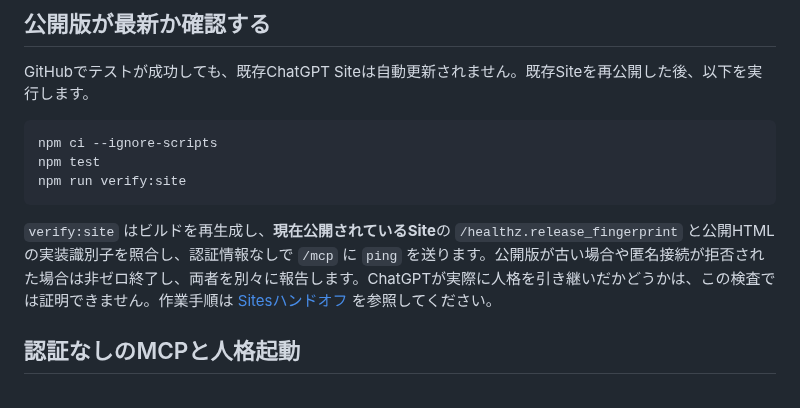
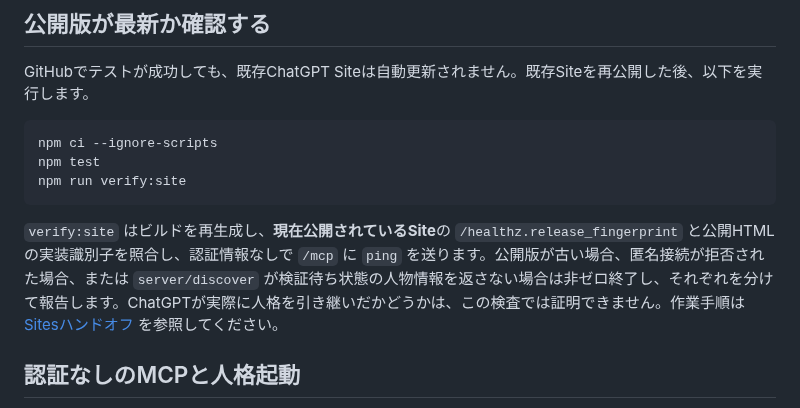
Before and after one commit to Unjuno/wikidata-random-persona-mcp, a Markdown page: README.ja.md, the part around the change. Drawn GitHub-style.

Commit message:
docs: require verified connection-time persona handoff in release gate

````diff
--- a/README.ja.md
+++ b/README.ja.md
@@ -22,7 +22,7 @@ npm test
 npm run verify:site
 ```
 
-`verify:site` はビルドを再生成し、**現在公開されているSite**の `/healthz.release_fingerprint` と公開HTMLの実装識別子を照合し、認証情報なしで `/mcp` に `ping` を送ります。公開版が古い場合や匿名接続が拒否された場合は非ゼロ終了し、両者を別々に報告します。ChatGPTが実際に人格を引き継いだかどうかは、この検査では証明できません。作業手順は [Sitesハンドオフ](docs/SITES_HANDOFF.md) を参照してください。
+`verify:site` はビルドを再生成し、**現在公開されているSite**の `/healthz.release_fingerprint` と公開HTMLの実装識別子を照合し、認証情報なしで `/mcp` に `ping` を送ります。公開版が古い場合、匿名接続が拒否された場合、または `server/discover` が検証待ち状態の人物情報を返さない場合は非ゼロ終了し、それぞれを分けて報告します。ChatGPTが実際に人格を引き継いだかどうかは、この検査では証明できません。作業手順は [Sitesハンドオフ](docs/SITES_HANDOFF.md) を参照してください。
 
 ## 認証なしのMCPと人格起動
 
````
